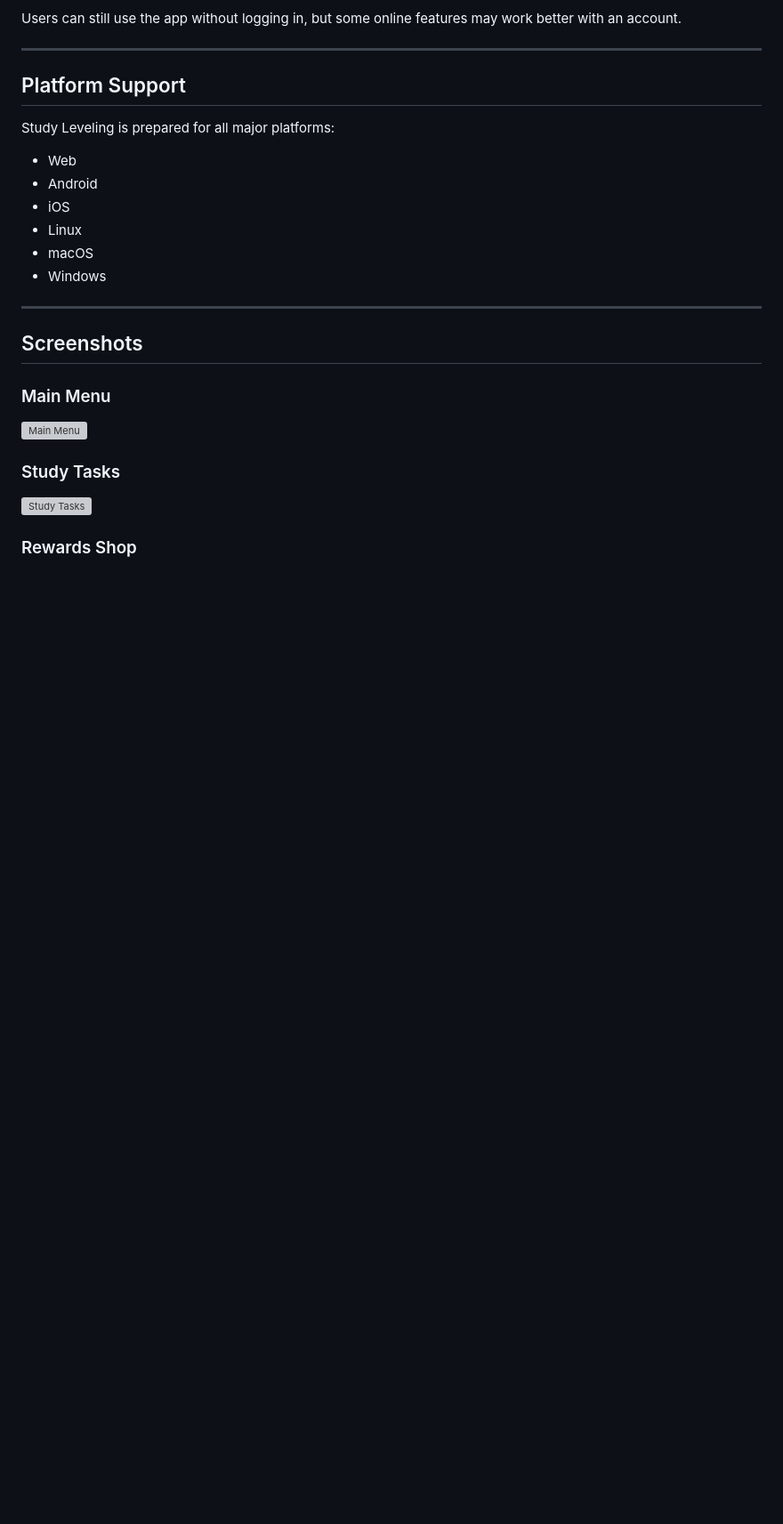
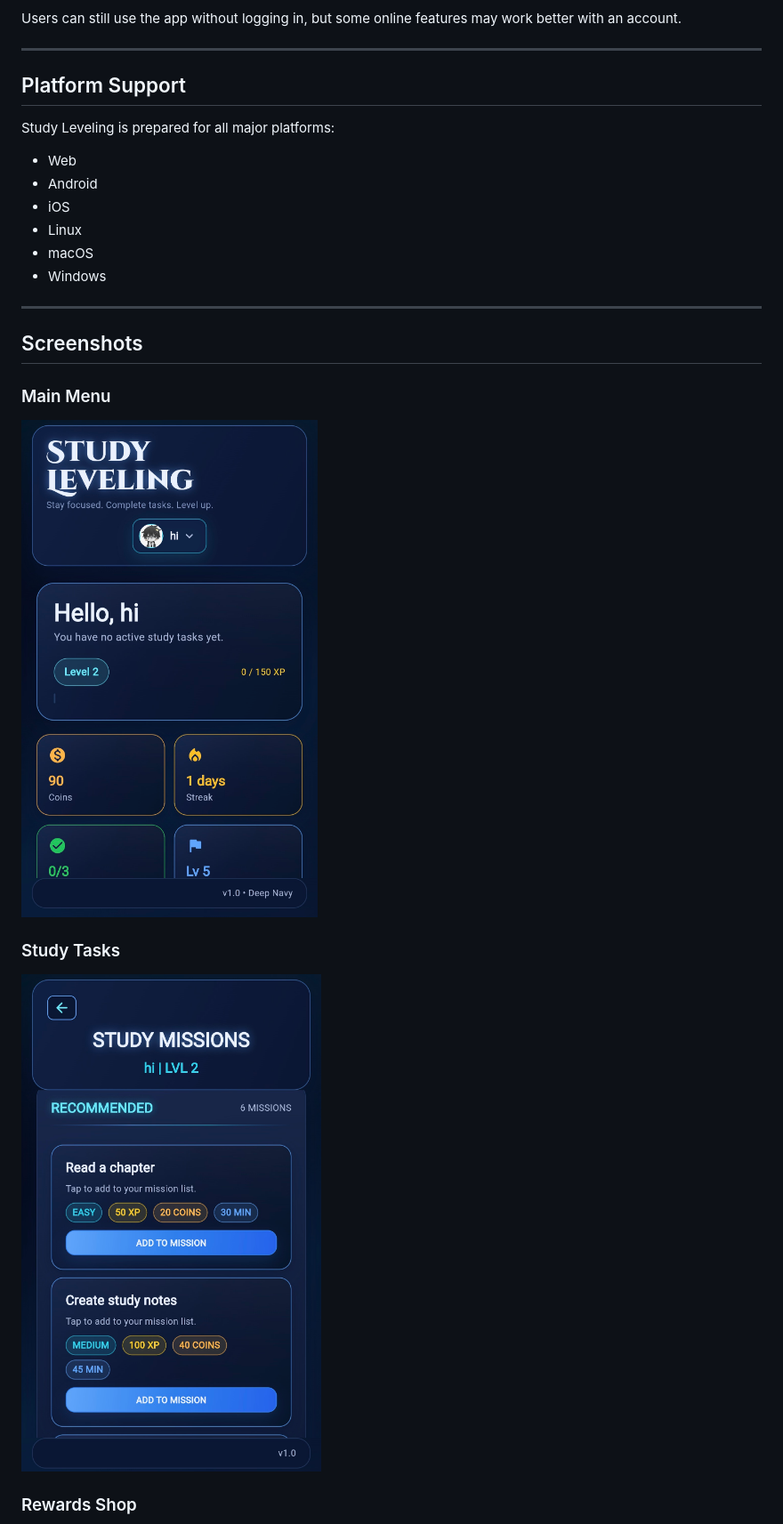
Before and after one commit to mdjunayet10/Study-Leveling-App, a Markdown page: README.md, the part around one of its changes. Shown at 89% size. GitHub-like rendering; blank space fills up the shorter version; grey boxes are pictures that could not be loaded.

```diff
--- a/README.md
+++ b/README.md
@@ -220,11 +220,11 @@ Study Leveling is prepared for all major platforms:
 
 ### Main Menu
 
-![Main Menu](screenshots/main-menu.jpg)
+![Main Menu](Screenshots/main-menu.jpg)
 
 ### Study Tasks
 
-![Study Tasks](screenshots/study-tasks.jpg)
+![Study Tasks](Screenshots/study-tasks.jpg)
 
 ### Rewards Shop
 
```
Also changed, not shown: other parts of README.md (+3 -3 lines).
